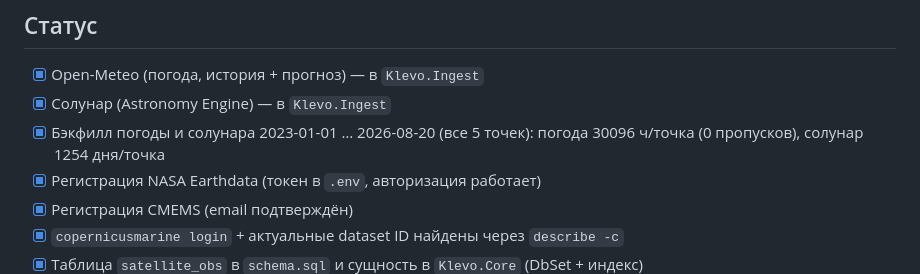
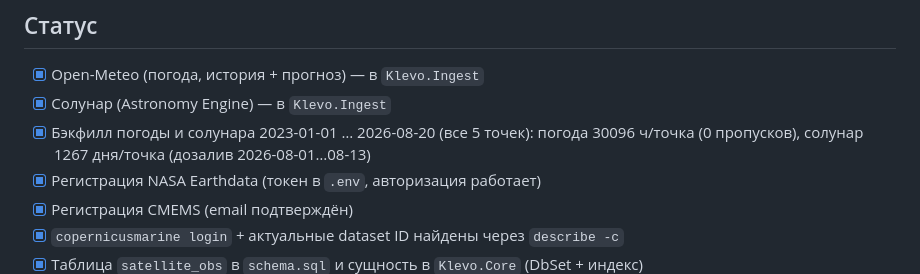
Before and after one commit to ykvlev/Klevo, a Markdown page: docs/phase2/satellite-sources.md, the part around the change. GitHub-like rendering.

Commit message:
docs: solunar backfill 2026-08-01..13 (1267 days/spot)

```diff
--- a/docs/phase2/satellite-sources.md
+++ b/docs/phase2/satellite-sources.md
@@ -86,7 +86,7 @@ CMEMS озёра не покрывает. Для Ладоги нужны L3 пр
 ## Статус
 - [x] Open-Meteo (погода, история + прогноз) — в `Klevo.Ingest`
 - [x] Солунар (Astronomy Engine) — в `Klevo.Ingest`
-- [x] Бэкфилл погоды и солунара 2023-01-01 … 2026-08-20 (все 5 точек): погода 30096 ч/точка (0 пропусков), солунар 1254 дня/точка
+- [x] Бэкфилл погоды и солунара 2023-01-01 … 2026-08-20 (все 5 точек): погода 30096 ч/точка (0 пропусков), солунар 1267 дня/точка (дозалив 2026-08-01…08-13)
 - [x] Регистрация NASA Earthdata (токен в `.env`, авторизация работает)
 - [x] Регистрация CMEMS (email подтверждён)
 - [x] `copernicusmarine login` + актуальные dataset ID найдены через `describe -c`
```
